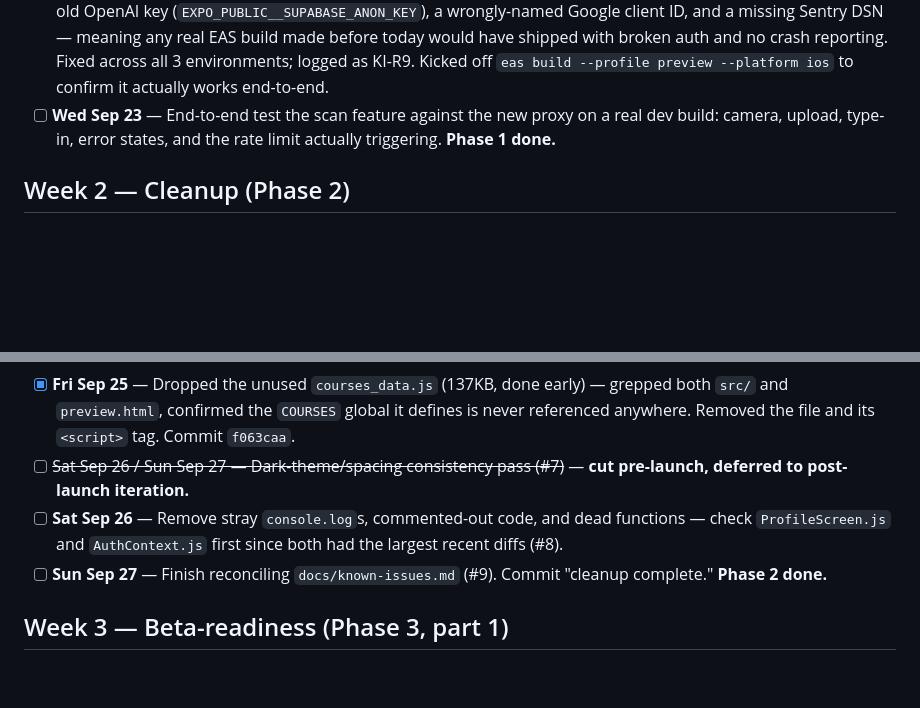
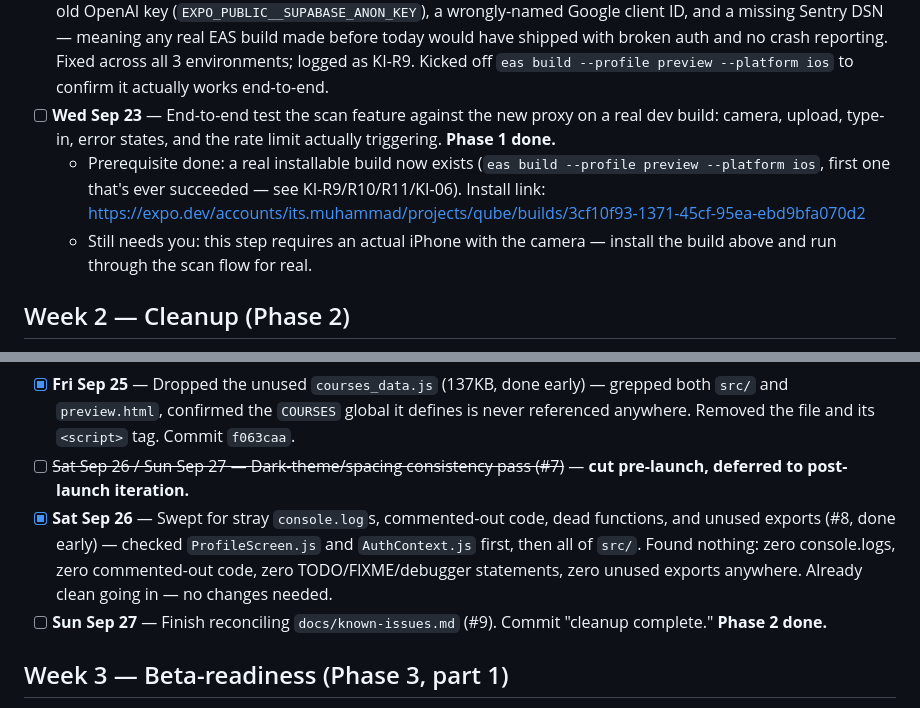
Before and after one commit to mohaabdirahman672-oss/Qube, a Markdown page: docs/plans/launch-daily-checklist.md, 2 parts joined by grey strips. Rendered like a GitHub page; blank space fills up the shorter version.

```diff
--- a/docs/plans/launch-daily-checklist.md
+++ b/docs/plans/launch-daily-checklist.md
@@ -25,6 +25,8 @@ The security-critical item (#1: client-exposed OpenAI key) never got started. Th
 - [x] **Mon Sep 21** — Added a Postgres-backed per-user rate limiter (20 req/hour, `supabase/migrations/20260921000000_solve_rate_limit.sql`) enforced in the Edge Function before it calls OpenAI; non-authenticated callers get 401, over-limit gets 429. Verified end-to-end with a real test user against the live project (RPC logic directly, then the full 429 path with a temporarily lowered limit). Removed `EXPO_PUBLIC_OPENAI_API_KEY` from `.env` — it was never in `.env.example` or app config to begin with. Commit `cff6d3f`.
 - [x] **Tue Sep 22** — Moved `EXPO_PUBLIC_*` vars into EAS environment variables (`eas env:set` — the modern replacement for the deprecated `eas secret:create`). Found and fixed a real bug in the process: all 3 EAS environments (production/preview/development) had a double-underscore typo on the Supabase anon key and old OpenAI key (`EXPO_PUBLIC__SUPABASE_ANON_KEY`), a wrongly-named Google client ID, and a missing Sentry DSN — meaning any real EAS build made before today would have shipped with broken auth and no crash reporting. Fixed across all 3 environments; logged as KI-R9. Kicked off `eas build --profile preview --platform ios` to confirm it actually works end-to-end.
 - [ ] **Wed Sep 23** — End-to-end test the scan feature against the new proxy on a real dev build: camera, upload, type-in, error states, and the rate limit actually triggering. **Phase 1 done.**
+  - Prerequisite done: a real installable build now exists (`eas build --profile preview --platform ios`, first one that's ever succeeded — see KI-R9/R10/R11/KI-06). Install link: https://expo.dev/accounts/its.muhammad/projects/qube/builds/3cf10f93-1371-45cf-95ea-ebd9bfa070d2
+  - Still needs you: this step requires an actual iPhone with the camera — install the build above and run through the scan flow for real.
 
 ## Week 2 — Cleanup (Phase 2)
 
@@ -34,7 +36,7 @@ The security-critical item (#1: client-exposed OpenAI key) never got started. Th
 - [x] **Thu Sep 24** — Swept Firebase-era leftovers (#5, done early while waiting on EAS build retries): deleted the orphaned `GoogleService-Info.plist`/`google-services.json` (a different, pre-migration Firebase project — client ID didn't even match current config), removed the dead `googleServicesFile` keys from `app.json`, rewrote `.env.example`. No `isFirebaseConfigured` references remained (already clean from the Sep 12/19 migration). Commit `80ff6b3`.
 - [x] **Fri Sep 25** — Dropped the unused `courses_data.js` (137KB, done early) — grepped both `src/` and `preview.html`, confirmed the `COURSES` global it defines is never referenced anywhere. Removed the file and its `<script>` tag. Commit `f063caa`.
 - [ ] ~~Sat Sep 26 / Sun Sep 27 — Dark-theme/spacing consistency pass (#7)~~ — **cut pre-launch, deferred to post-launch iteration.**
-- [ ] **Sat Sep 26** — Remove stray `console.log`s, commented-out code, and dead functions — check `ProfileScreen.js` and `AuthContext.js` first since both had the largest recent diffs (#8).
+- [x] **Sat Sep 26** — Swept for stray `console.log`s, commented-out code, dead functions, and unused exports (#8, done early) — checked `ProfileScreen.js` and `AuthContext.js` first, then all of `src/`. Found nothing: zero console.logs, zero commented-out code, zero TODO/FIXME/debugger statements, zero unused exports anywhere. Already clean going in — no changes needed.
 - [ ] **Sun Sep 27** — Finish reconciling `docs/known-issues.md` (#9). Commit "cleanup complete." **Phase 2 done.**
 
 ## Week 3 — Beta-readiness (Phase 3, part 1)
```
Also changed, not shown: docs/known-issues.md (+2 -1 lines).
